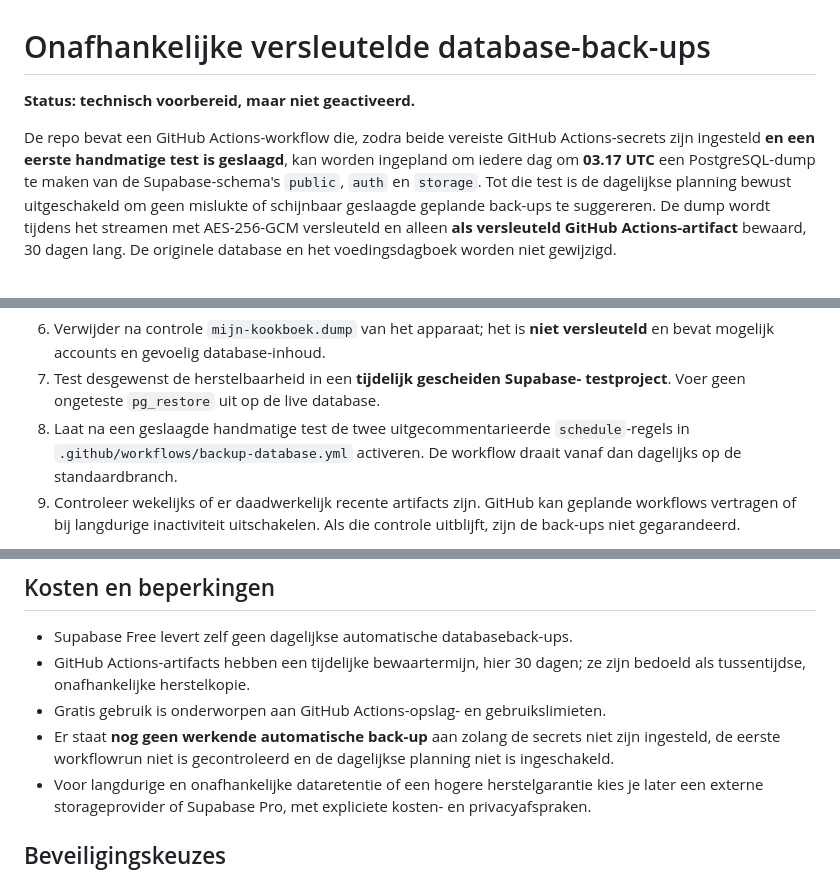
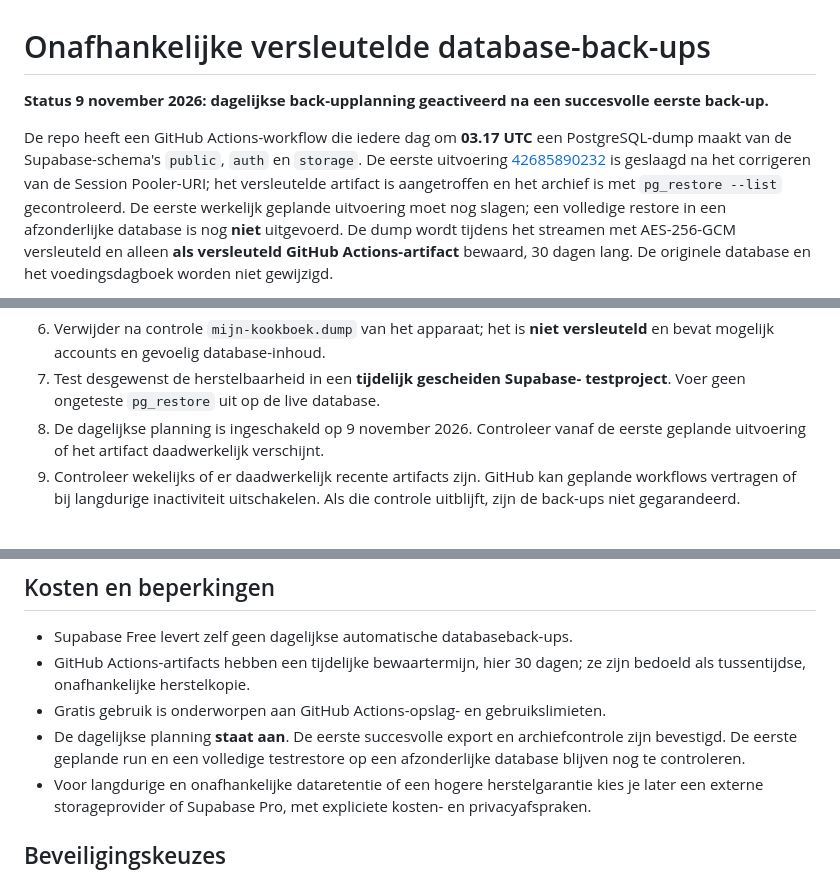
Before and after one commit to rikschipper798-lgtm/Mijn-kookboek, a Markdown page: supabase/BACKUP-AUTOMATION.md, 3 parts joined by grey strips. Drawn GitHub-style.

Commit message:
Werk operationele status bij: eerste geslaagde versleutelde databasebackup en dagelijkse planning

```diff
--- a/supabase/BACKUP-AUTOMATION.md
+++ b/supabase/BACKUP-AUTOMATION.md
@@ -1,13 +1,16 @@
 # Onafhankelijke versleutelde database-back-ups
 
-**Status: technisch voorbereid, maar niet geactiveerd.**
+**Status 9 november 2026: dagelijkse back-upplanning geactiveerd na een
+succesvolle eerste back-up.**
 
-De repo bevat een GitHub Actions-workflow die, zodra beide vereiste
-GitHub Actions-secrets zijn ingesteld **en een eerste handmatige test is
-geslaagd**, kan worden ingepland om iedere dag om **03.17 UTC** een
-PostgreSQL-dump te maken van de Supabase-schema's `public`, `auth` en `storage`.
-Tot die test is de dagelijkse planning bewust uitgeschakeld om geen
-mislukte of schijnbaar geslaagde geplande back-ups te suggereren.
+De repo heeft een GitHub Actions-workflow die iedere dag om **03.17 UTC**
+een PostgreSQL-dump maakt van de Supabase-schema's `public`, `auth` en
+`storage`. De eerste uitvoering
+[42685890232](https://github.com/rikschipper798-lgtm/Mijn-kookboek/actions/runs/42685890232)
+is geslaagd na het corrigeren van de Session Pooler-URI; het versleutelde
+artifact is aangetroffen en het archief is met `pg_restore --list` gecontroleerd.
+De eerste werkelijk geplande uitvoering moet nog slagen; een volledige restore
+in een afzonderlijke database is nog **niet** uitgevoerd.
 De dump wordt tijdens het streamen met AES-256-GCM versleuteld en alleen
 **als versleuteld GitHub Actions-artifact** bewaard, 30 dagen lang.
 De originele database en het voedingsdagboek worden niet gewijzigd.
@@ -92,9 +95,8 @@ databasewachtwoord of de encryptiesleutel niet via ChatGPT.
    **niet versleuteld** en bevat mogelijk accounts en gevoelig database-inhoud.
 7. Test desgewenst de herstelbaarheid in een **tijdelijk gescheiden Supabase-
    testproject**. Voer geen ongeteste `pg_restore` uit op de live database.
-8. Laat na een geslaagde handmatige test de twee uitgecommentarieerde
-   `schedule`-regels in `.github/workflows/backup-database.yml`
-   activeren. De workflow draait vanaf dan dagelijks op de standaardbranch.
+8. De dagelijkse planning is ingeschakeld op 9 november 2026. Controleer
+   vanaf de eerste geplande uitvoering of het artifact daadwerkelijk verschijnt.
 9. Controleer wekelijks of er daadwerkelijk recente artifacts zijn.
    GitHub kan geplande workflows vertragen of bij langdurige inactiviteit
    uitschakelen. Als die controle uitblijft, zijn de back-ups niet gegarandeerd.
@@ -126,9 +128,9 @@ tabellen na restore correct werken.
 - GitHub Actions-artifacts hebben een tijdelijke bewaartermijn, hier 30 dagen;
   ze zijn bedoeld als tussentijdse, onafhankelijke herstelkopie.
 - Gratis gebruik is onderworpen aan GitHub Actions-opslag- en gebruikslimieten.
-- Er staat **nog geen werkende automatische back-up** aan zolang de secrets
-  niet zijn ingesteld, de eerste workflowrun niet is gecontroleerd en de
-  dagelijkse planning niet is ingeschakeld.
+- De dagelijkse planning **staat aan**. De eerste succesvolle export en
+  archiefcontrole zijn bevestigd. De eerste geplande run en een volledige
+  testrestore op een afzonderlijke database blijven nog te controleren.
 - Voor langdurige en onafhankelijke dataretentie of een hogere
   herstelgarantie kies je later een externe storageprovider of Supabase Pro,
   met expliciete kosten- en privacyafspraken.
```
Also changed, not shown: other parts of supabase/BACKUP-AUTOMATION.md (+1 -1 lines).
